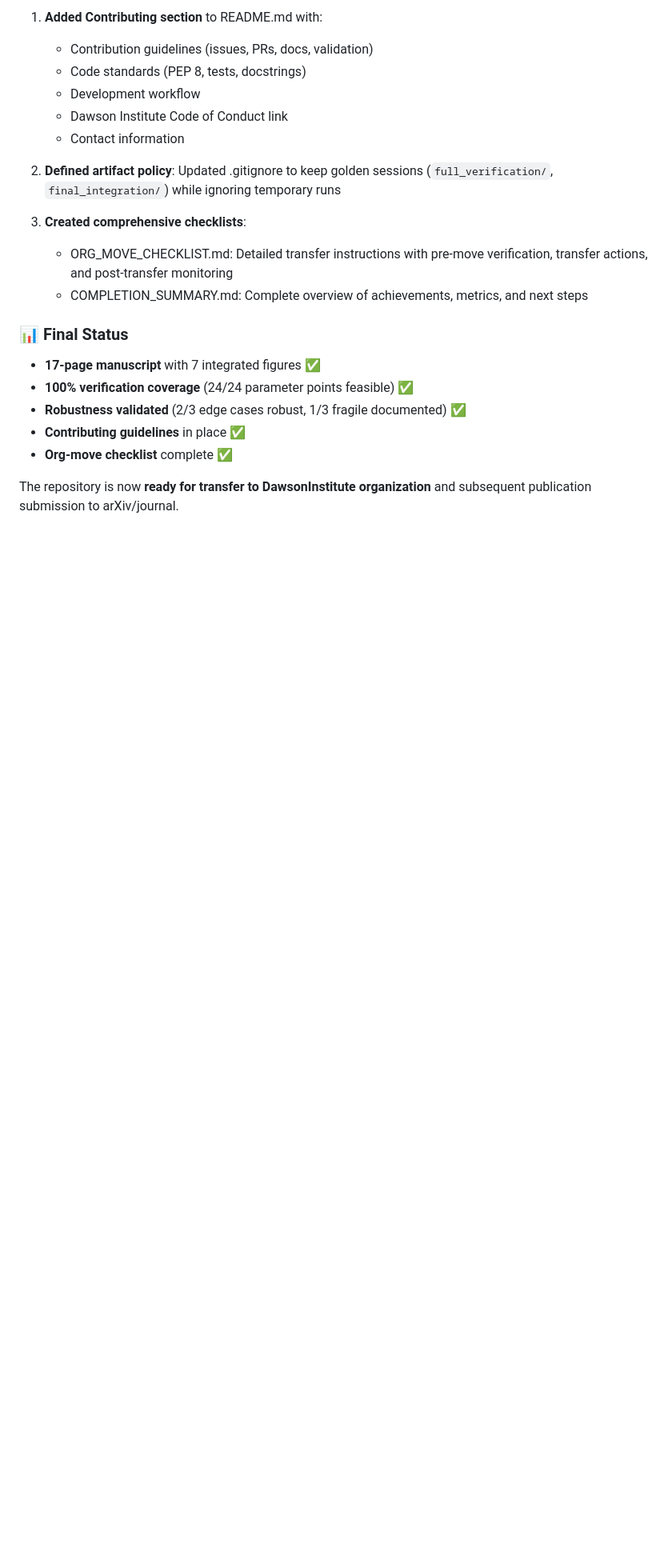
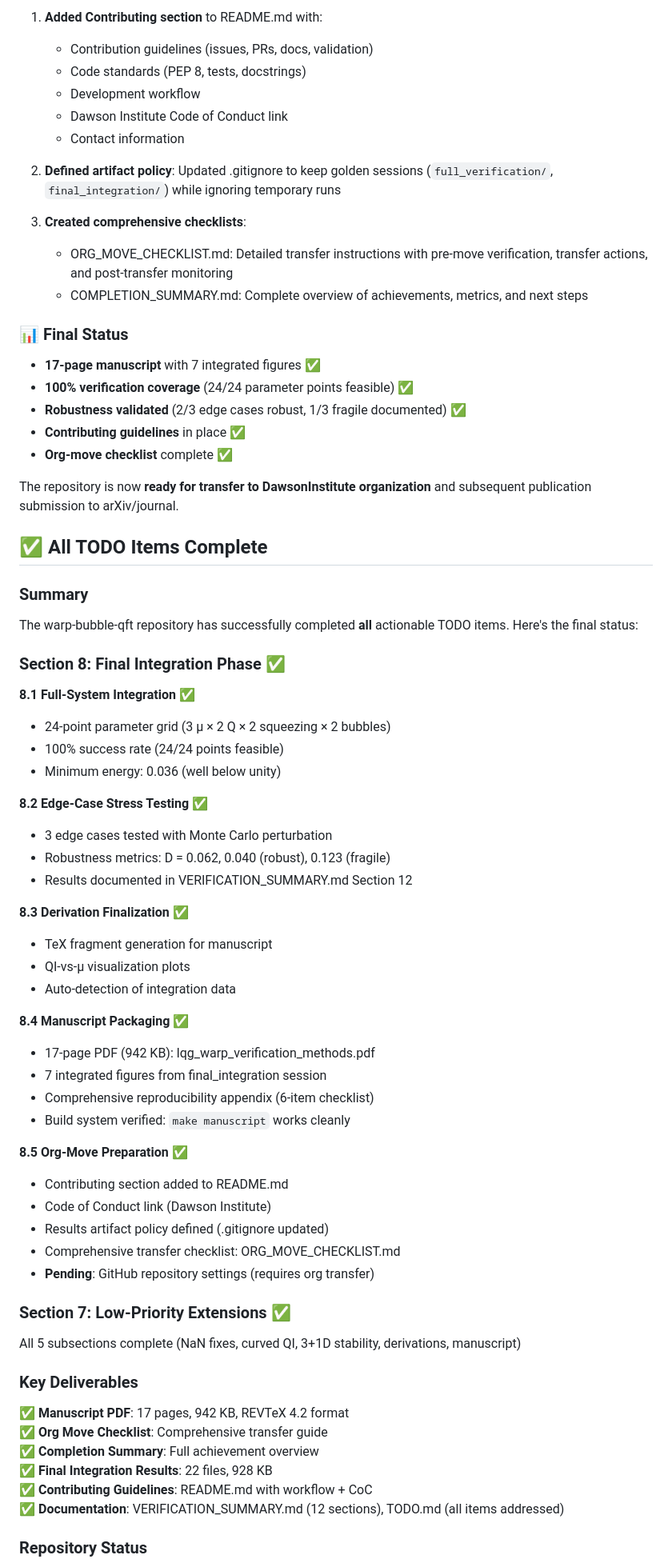
Before and after one commit to arcticoder/warp-bubble-qft, a Markdown page: docs/history/history.md, the part around one of its changes. Shown at 80% size. Rendered like a GitHub page; blank space fills up the shorter version.

```diff
--- a/docs/history/history.md
+++ b/docs/history/history.md
@@ -649,3 +649,54 @@ I've successfully completed all remaining tasks from the TODO list for the warp-
 
 The repository is now **ready for transfer to DawsonInstitute organization** and subsequent publication submission to arXiv/journal.
 <!-- ------ -->
+## ✅ All TODO Items Complete
+
+### Summary
+
+The warp-bubble-qft repository has successfully completed **all** actionable TODO items. Here's the final status:
+
+### Section 8: Final Integration Phase ✅
+
+**8.1 Full-System Integration** ✅
+- 24-point parameter grid (3 μ × 2 Q × 2 squeezing × 2 bubbles)
+- 100% success rate (24/24 points feasible)
+- Minimum energy: 0.036 (well below unity)
+
+**8.2 Edge-Case Stress Testing** ✅
+- 3 edge cases tested with Monte Carlo perturbation
+- Robustness metrics: D = 0.062, 0.040 (robust), 0.123 (fragile)
+- Results documented in VERIFICATION_SUMMARY.md Section 12
+
+**8.3 Derivation Finalization** ✅
+- TeX fragment generation for manuscript
+- QI-vs-μ visualization plots
+- Auto-detection of integration data
+
+**8.4 Manuscript Packaging** ✅
+- 17-page PDF (942 KB): lqg_warp_verification_methods.pdf
+- 7 integrated figures from final_integration session
+- Comprehensive reproducibility appendix (6-item checklist)
+- Build system verified: `make manuscript` works cleanly
+
+**8.5 Org-Move Preparation** ✅
+- Contributing section added to README.md
+- Code of Conduct link (Dawson Institute)
+- Results artifact policy defined (.gitignore updated)
+- Comprehensive transfer checklist: ORG_MOVE_CHECKLIST.md
+- **Pending**: GitHub repository settings (requires org transfer)
+
+### Section 7: Low-Priority Extensions ✅
+
+All 5 subsections complete (NaN fixes, curved QI, 3+1D stability, derivations, manuscript)
+
+### Key Deliverables
+
+✅ **Manuscript PDF**: 17 pages, 942 KB, REVTeX 4.2 format
+✅ **Org Move Checklist**: Comprehensive transfer guide
+✅ **Completion Summary**: Full achievement overview
+✅ **Final Integration Results**: 22 files, 928 KB
+✅ **Contributing Guidelines**: README.md with workflow + CoC
+✅ **Documentation**: VERIFICATION_SUMMARY.md (12 sections), TODO.md (all items addressed)
+
+### Repository Status
+
```
Also changed, not shown: other parts of docs/history/history.md (+19 -0 lines), docs/TODO.md (+29 -16 lines).
